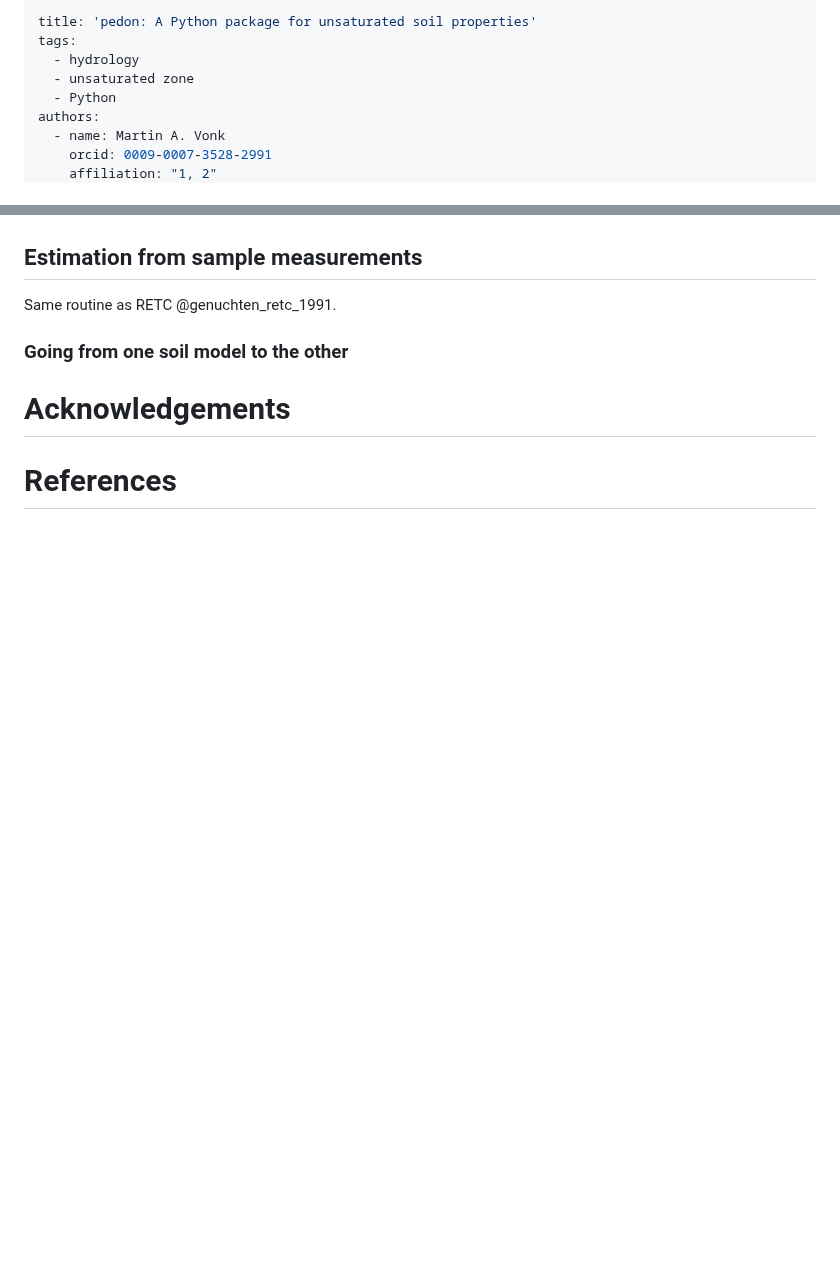
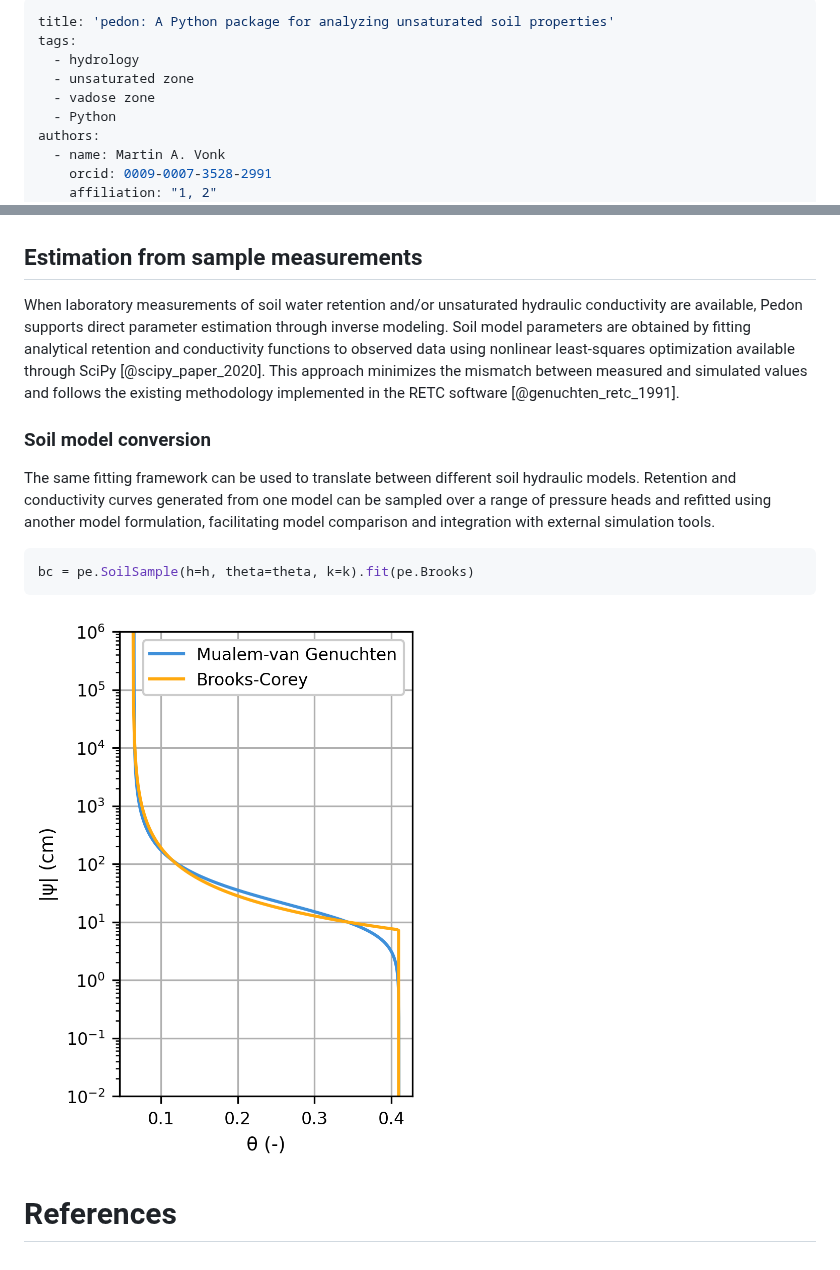
Before and after one commit to martinvonk/pedon, a Markdown page: paper/paper.md, 2 parts joined by grey strips. Drawn GitHub-style; pictures changed too: paper/figures/swrc_fit.png (added); blank space fills up the shorter version.

````diff
--- a/paper/paper.md
+++ b/paper/paper.md
@@ -1,8 +1,9 @@
 ---
-title: 'pedon: A Python package for unsaturated soil properties'
+title: 'pedon: A Python package for analyzing unsaturated soil properties'
 tags:
   - hydrology
   - unsaturated zone
+  - vadose zone
   - Python
 authors:
   - name: Martin A. Vonk
@@ -55,10 +73,13 @@ Pedotranfer functions are equations that predict the soil model parameters based
 
 ## Estimation from sample measurements
-Same routine as RETC @genuchten_retc_1991.
+When laboratory measurements of soil water retention and/or unsaturated hydraulic conductivity are available, Pedon supports direct parameter estimation through inverse modeling. Soil model parameters are obtained by fitting analytical retention and conductivity functions to observed data using nonlinear least-squares optimization available through SciPy [@scipy_paper_2020]. This approach minimizes the mismatch between measured and simulated values and follows the existing methodology implemented in the RETC software [@genuchten_retc_1991].
 
-### Going from one soil model to the other
-<!-- ... -->
+### Soil model conversion
+The same fitting framework can be used to translate between different soil hydraulic models. Retention and conductivity curves generated from one model can be sampled over a range of pressure heads and refitted using another model formulation, facilitating model comparison and integration with external simulation tools.
+```python
+bc = pe.SoilSample(h=h, theta=theta, k=k).fit(pe.Brooks)
+```
+![Resulting fit of the Brooks-Corey soil model on the Mualem-van Genuchten soil model \label{fig:swrc_fit}](figures/swrc_fit.png)
 
-# Acknowledgements
 
 # References
````
Also changed, not shown: other parts of paper/paper.md (+32 -15 lines).
